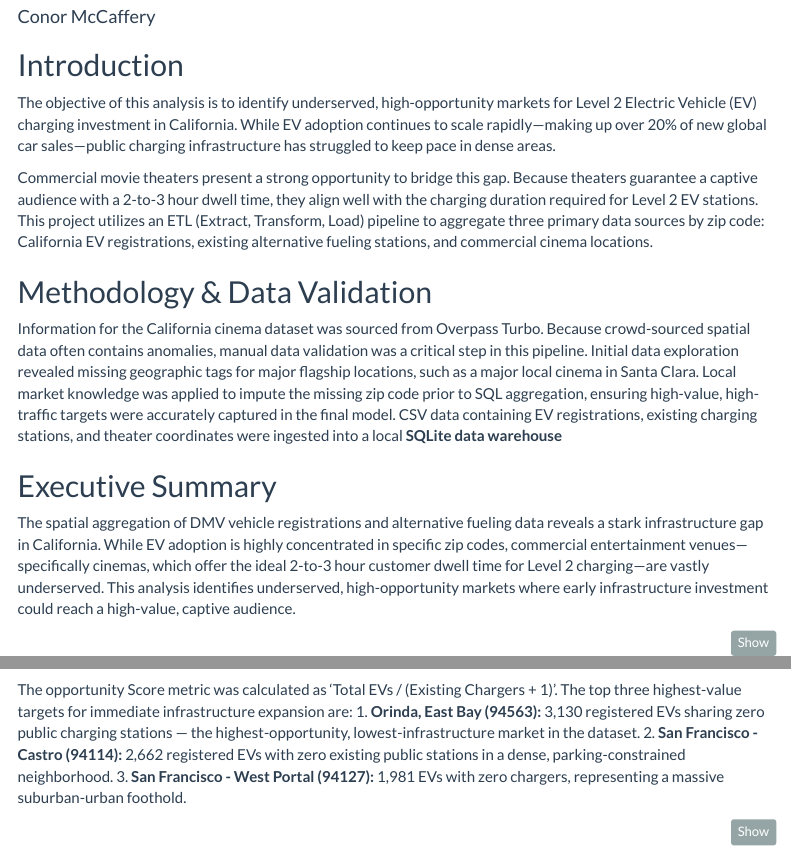
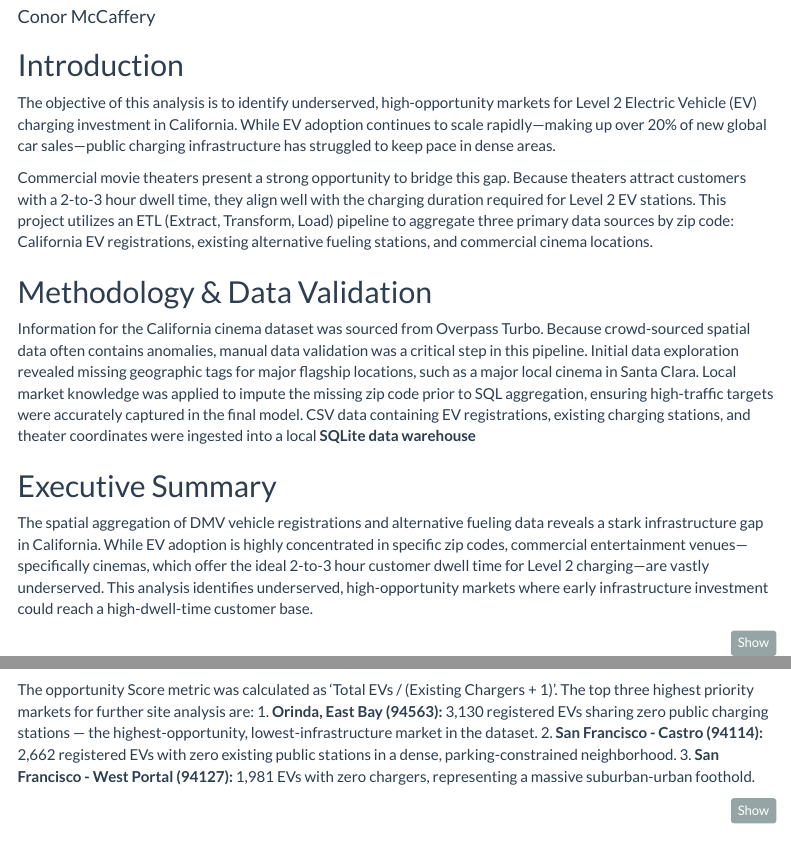
Before and after one commit to conormccaffery/ev-infrastructure-analysis, an R Markdown document (index.Rmd): the page in a window 1100 px wide, from 110 px down, and a second part further down, joined at a grey line. Rendered offline with R 4.5, knitr and Pandoc, with nearby package versions; code that draws random numbers runs with fixed seeds of ours; some code elsewhere in the file could not run offline; menus at the side of the page are left out.

Commit message:
Update index.Rmd

````diff
--- a/index.Rmd
+++ b/index.Rmd
@@ -17,16 +17,16 @@
 
 The objective of this analysis is to identify underserved, high-opportunity markets for Level 2 Electric Vehicle (EV) charging investment in California. While EV adoption continues to scale rapidly—making up over 20% of new global car sales—public charging infrastructure has struggled to keep pace in dense areas.
 
-Commercial movie theaters present a strong opportunity to bridge this gap. Because theaters guarantee a captive audience with a 2-to-3 hour dwell time, they align well with the charging duration required for Level 2 EV stations. This project utilizes an ETL (Extract, Transform, Load) pipeline to aggregate three primary data sources by zip code: California EV registrations, existing alternative fueling stations, and commercial cinema locations.
+Commercial movie theaters present a strong opportunity to bridge this gap. Because theaters attract customers with a 2-to-3 hour dwell time, they align well with the charging duration required for Level 2 EV stations. This project utilizes an ETL (Extract, Transform, Load) pipeline to aggregate three primary data sources by zip code: California EV registrations, existing alternative fueling stations, and commercial cinema locations.
 
 
 ## Methodology & Data Validation
-Information for the California cinema dataset was sourced from Overpass Turbo. Because crowd-sourced spatial data often contains anomalies, manual data validation was a critical step in this pipeline. Initial data exploration revealed missing geographic tags for major flagship locations, such as a major local cinema in Santa Clara. Local market knowledge was applied to impute the missing zip code prior to SQL aggregation, ensuring high-value, high-traffic targets were accurately captured in the final model. CSV data containing EV registrations, existing charging stations, and theater coordinates were ingested into a local **SQLite data warehouse**
+Information for the California cinema dataset was sourced from Overpass Turbo. Because crowd-sourced spatial data often contains anomalies, manual data validation was a critical step in this pipeline. Initial data exploration revealed missing geographic tags for major flagship locations, such as a major local cinema in Santa Clara. Local market knowledge was applied to impute the missing zip code prior to SQL aggregation, ensuring high-traffic targets were accurately captured in the final model. CSV data containing EV registrations, existing charging stations, and theater coordinates were ingested into a local **SQLite data warehouse**
 
 
 
 ## Executive Summary
-The spatial aggregation of DMV vehicle registrations and alternative fueling data reveals a stark infrastructure gap in California. While EV adoption is highly concentrated in specific zip codes, commercial entertainment venues—specifically cinemas, which offer the ideal 2-to-3 hour customer dwell time for Level 2 charging—are vastly underserved. This analysis identifies underserved, high-opportunity markets where early infrastructure investment could reach a high-value, captive audience.
+The spatial aggregation of DMV vehicle registrations and alternative fueling data reveals a stark infrastructure gap in California. While EV adoption is highly concentrated in specific zip codes, commercial entertainment venues—specifically cinemas, which offer the ideal 2-to-3 hour customer dwell time for Level 2 charging—are vastly underserved. This analysis identifies underserved, high-opportunity markets where early infrastructure investment could reach a high-dwell-time customer base.
 
 
 
@@ -86,7 +86,7 @@
 ```
 
 
-The opportunity Score metric was calculated as 'Total EVs / (Existing Chargers + 1)'. The top three highest-value targets for immediate infrastructure expansion are:
+The opportunity Score metric was calculated as 'Total EVs / (Existing Chargers + 1)'. The top three highest priority markets for further site analysis are:
 1. **Orinda, East Bay (94563):** 3,130 registered EVs sharing zero public charging stations — the highest-opportunity, lowest-infrastructure market in the dataset.
 2. **San Francisco - Castro (94114):** 2,662 registered EVs with zero existing public stations in a dense, parking-constrained neighborhood.
 3. **San Francisco - West Portal (94127):** 1,981 EVs with zero chargers, representing a massive suburban-urban foothold.
````
Also changed, not shown: index.Rmd (4 more changed lines).
